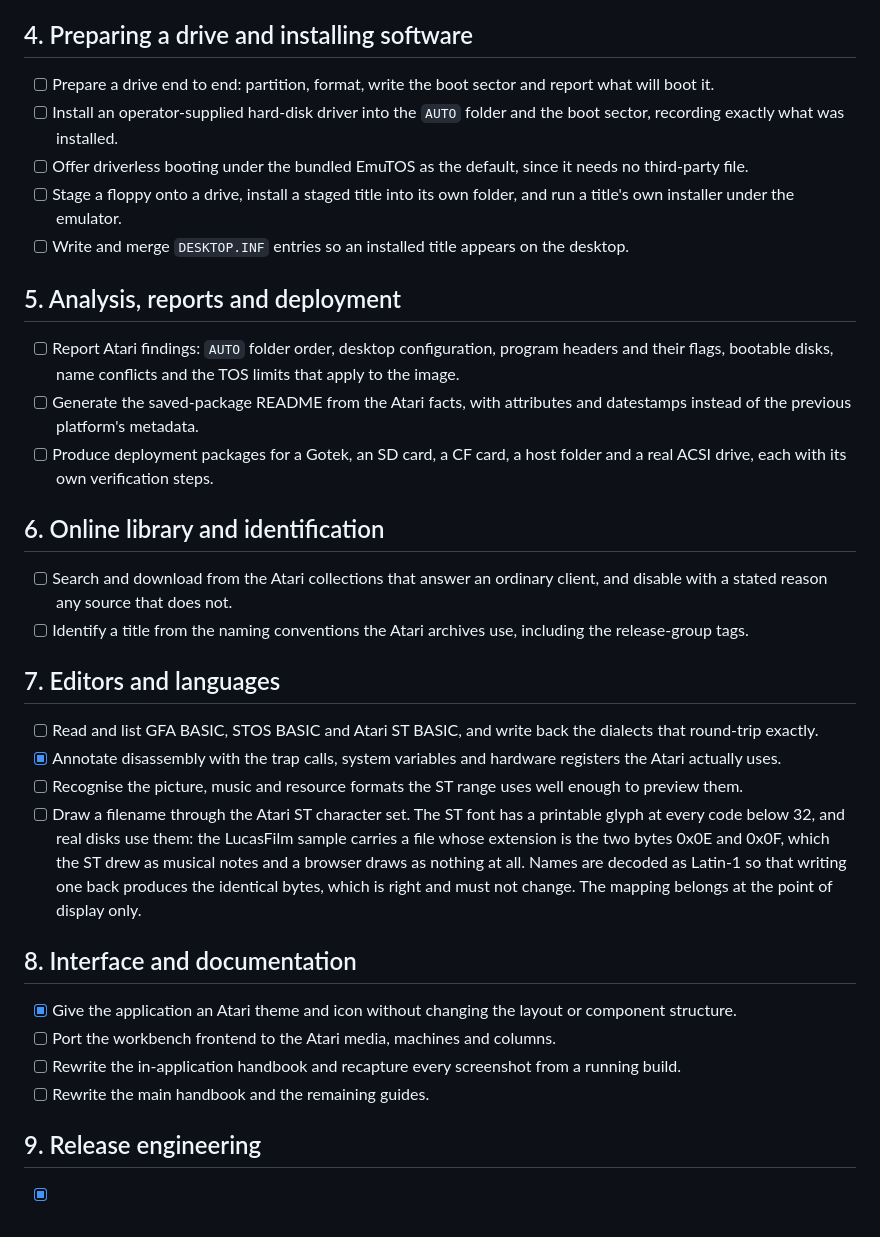
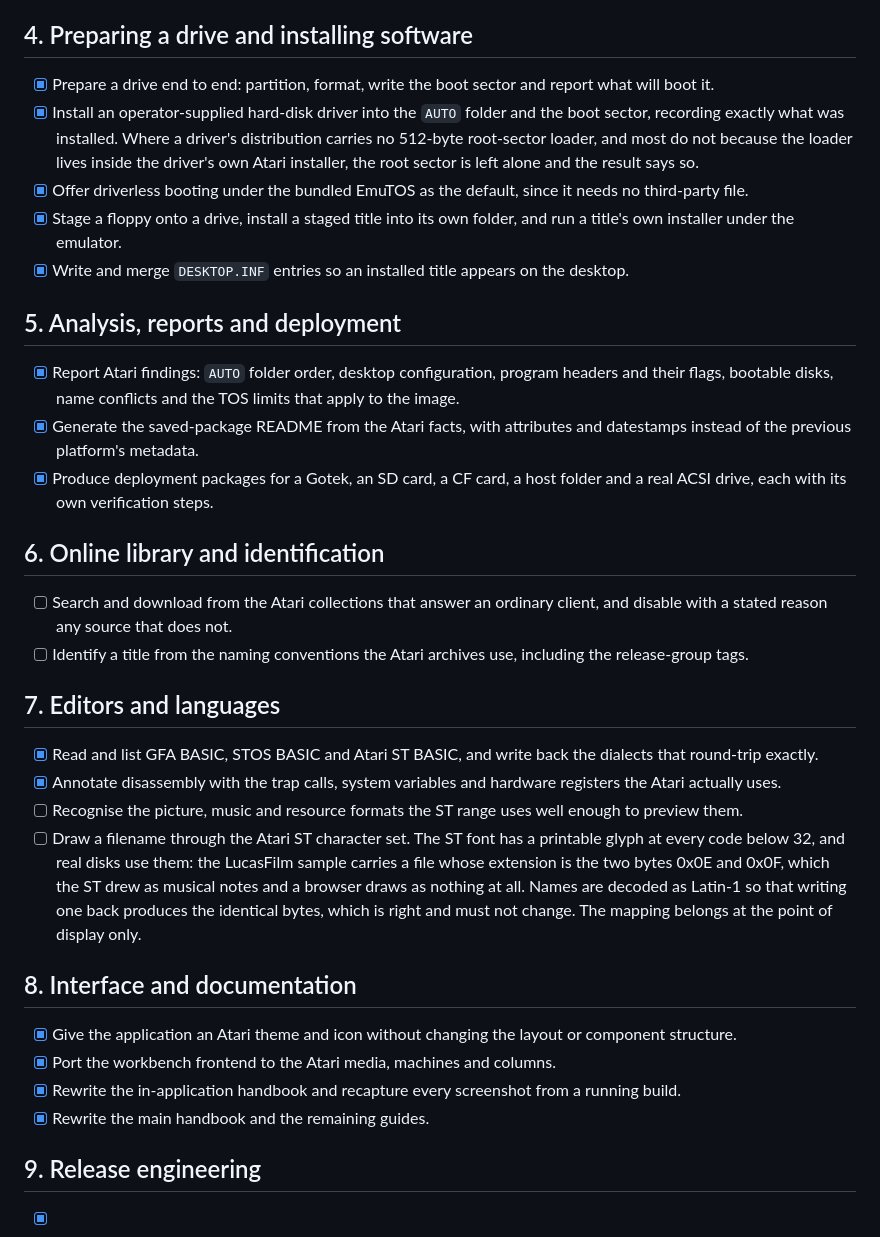
Before and after one commit to peteclarke-del/AtariFileForge, a Markdown page: docs/BACKLOG.md, the part around the change. GitHub-like rendering.

Commit message:
Record what the port has actually finished
The backlog still listed the install layer, the drive preparation, the
three BASIC dialects, the frontend port, the handbook and the deployment
packages as outstanding. All of them are done and covered by tests.

The driver item now carries the caveat it needs: where a driver's
distribution ships no 512-byte root-sector loader, and most do not
because the loader lives inside the driver's own Atari installer, the
root sector is left alone and the result says so. Claiming to have
written a boot sector that was not written would be the worst failure
this application could have.

Sixteen items remain. The interesting one is drawing a filename through
the Atari ST character set: the ST font has a printable glyph at every
code below 32, and the LucasFilm sample disk carries a file whose
extension is the two bytes 0x0E and 0x0F, which the ST drew as musical
notes and a browser draws as nothing at all.

```diff
--- a/docs/BACKLOG.md
+++ b/docs/BACKLOG.md
@@ -60,25 +60,28 @@ called usable is `0.1.0`; `0.0.0` is the development baseline.
 
 ## 4. Preparing a drive and installing software
 
-- [ ] Prepare a drive end to end: partition, format, write the boot sector and
+- [x] Prepare a drive end to end: partition, format, write the boot sector and
       report what will boot it.
-- [ ] Install an operator-supplied hard-disk driver into the `AUTO` folder and
-      the boot sector, recording exactly what was installed.
-- [ ] Offer driverless booting under the bundled EmuTOS as the default, since
+- [x] Install an operator-supplied hard-disk driver into the `AUTO` folder and
+      the boot sector, recording exactly what was installed. Where a driver's
+      distribution carries no 512-byte root-sector loader, and most do not
+      because the loader lives inside the driver's own Atari installer, the
+      root sector is left alone and the result says so.
+- [x] Offer driverless booting under the bundled EmuTOS as the default, since
       it needs no third-party file.
-- [ ] Stage a floppy onto a drive, install a staged title into its own folder,
+- [x] Stage a floppy onto a drive, install a staged title into its own folder,
       and run a title's own installer under the emulator.
-- [ ] Write and merge `DESKTOP.INF` entries so an installed title appears on
+- [x] Write and merge `DESKTOP.INF` entries so an installed title appears on
       the desktop.
 
 ## 5. Analysis, reports and deployment
 
-- [ ] Report Atari findings: `AUTO` folder order, desktop configuration,
+- [x] Report Atari findings: `AUTO` folder order, desktop configuration,
       program headers and their flags, bootable disks, name conflicts and the
       TOS limits that apply to the image.
-- [ ] Generate the saved-package README from the Atari facts, with attributes
+- [x] Generate the saved-package README from the Atari facts, with attributes
       and datestamps instead of the previous platform's metadata.
-- [ ] Produce deployment packages for a Gotek, an SD card, a CF card, a host
+- [x] Produce deployment packages for a Gotek, an SD card, a CF card, a host
       folder and a real ACSI drive, each with its own verification steps.
 
 ## 6. Online library and identification
@@ -90,7 +93,7 @@ called usable is `0.1.0`; `0.0.0` is the development baseline.
 
 ## 7. Editors and languages
 
-- [ ] Read and list GFA BASIC, STOS BASIC and Atari ST BASIC, and write back
+- [x] Read and list GFA BASIC, STOS BASIC and Atari ST BASIC, and write back
       the dialects that round-trip exactly.
 - [x] Annotate disassembly with the trap calls, system variables and hardware
       registers the Atari actually uses.
@@ -108,10 +111,10 @@ called usable is `0.1.0`; `0.0.0` is the development baseline.
 
 - [x] Give the application an Atari theme and icon without changing the layout
       or component structure.
-- [ ] Port the workbench frontend to the Atari media, machines and columns.
-- [ ] Rewrite the in-application handbook and recapture every screenshot from
+- [x] Port the workbench frontend to the Atari media, machines and columns.
+- [x] Rewrite the in-application handbook and recapture every screenshot from
       a running build.
-- [ ] Rewrite the main handbook and the remaining guides.
+- [x] Rewrite the main handbook and the remaining guides.
 
 ## 9. Release engineering
 
```
